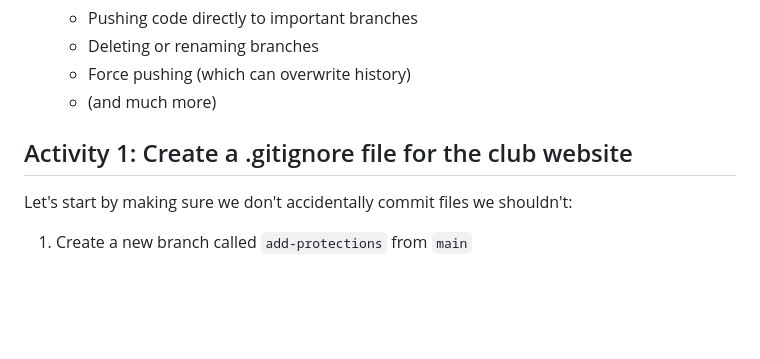
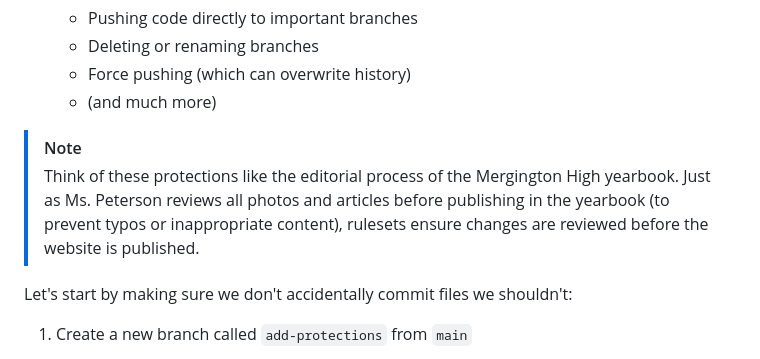
Before and after one commit to skills/introduction-to-repository-management, a Markdown page: .github/steps/1-protect-your-code.md, the part around the change. GitHub-like rendering; blank space fills up the shorter version.

Commit message:
Make analogy more logical.

```diff
--- a/.github/steps/1-protect-your-code.md
+++ b/.github/steps/1-protect-your-code.md
@@ -20,8 +20,8 @@ When more teachers start helping with the Mergington High activities website, it
    - Force pushing (which can overwrite history)
    - (and much more)
 
-
-## Activity 1: Create a .gitignore file for the club website
+> [!NOTE]
+> Think of these protections like the editorial process of the Mergington High yearbook. Just as Ms. Peterson reviews all photos and articles before publishing in the yearbook (to prevent typos or inappropriate content), rulesets ensure changes are reviewed before the website is published.
 
 Let's start by making sure we don't accidentally commit files we shouldn't:
 
```
